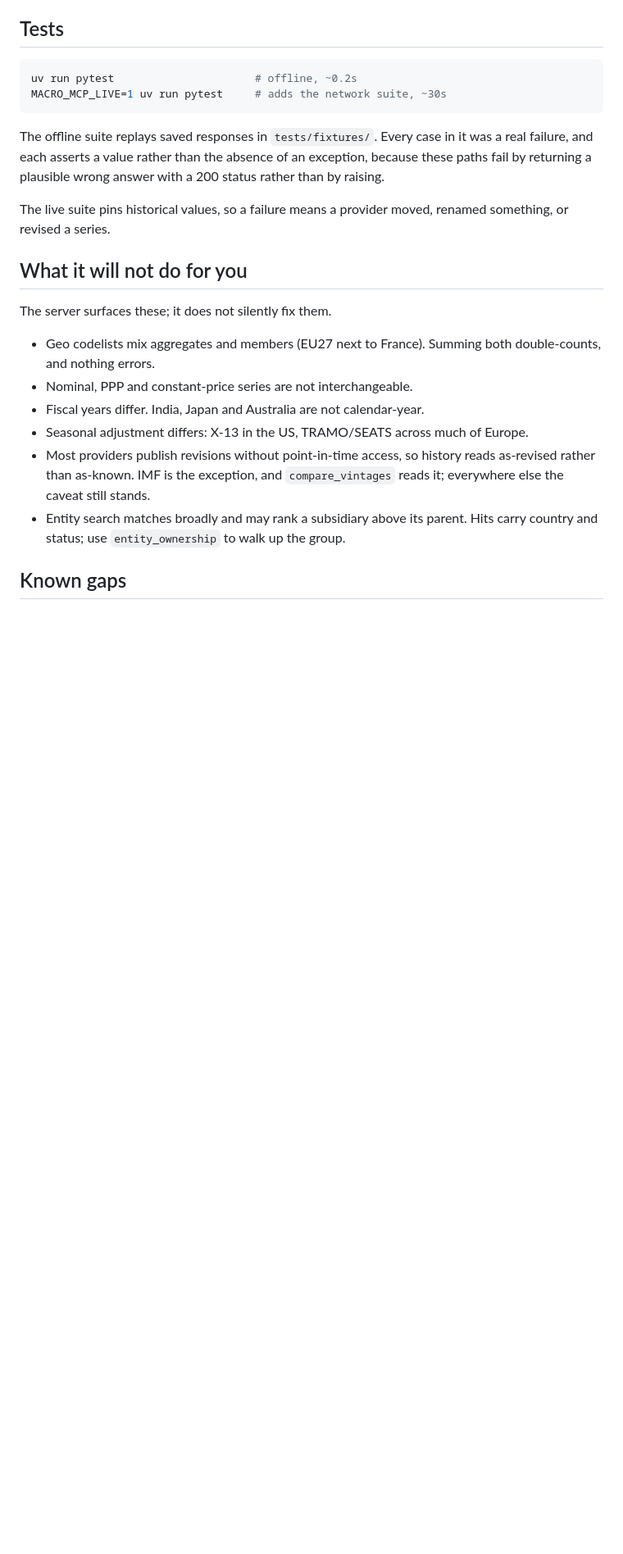
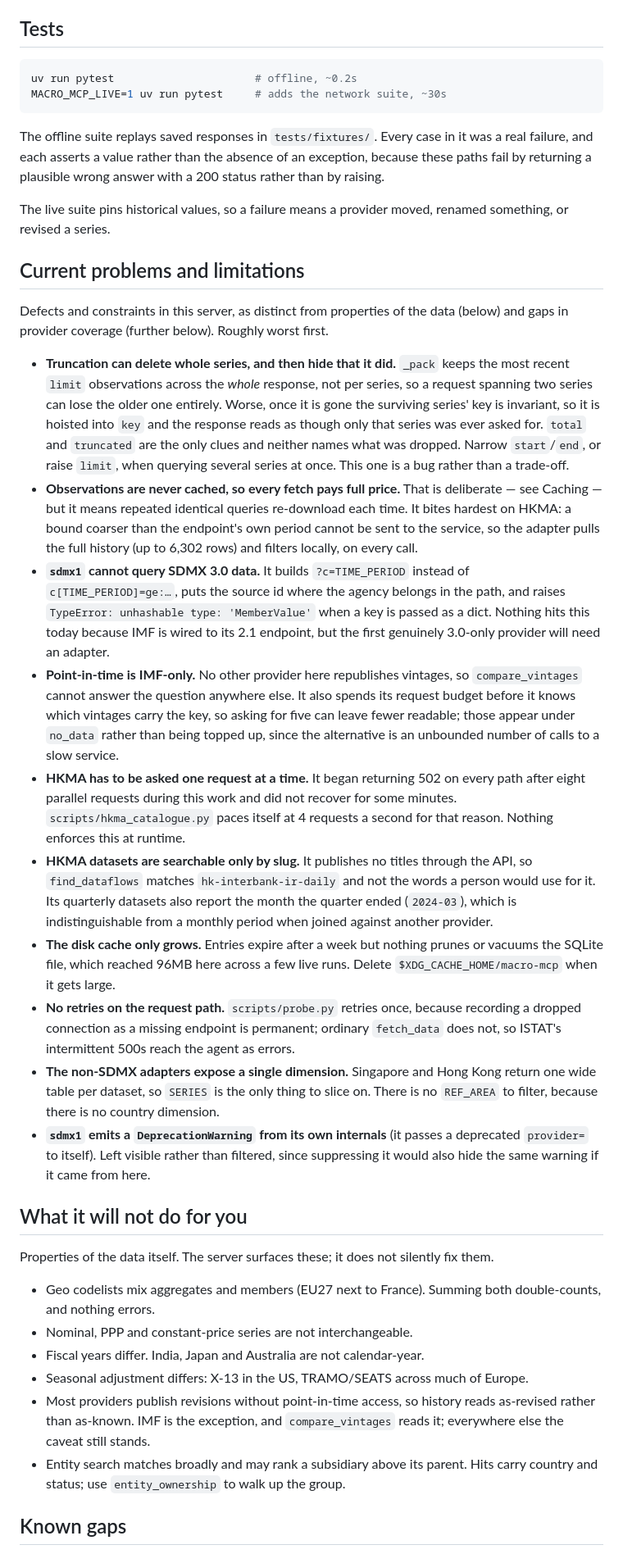
Before and after one commit to rabidlego25/macro-mcp, a Markdown page: README.md, the part around one of its changes. Shown at 82% size. Rendered like a GitHub page; blank space fills up the shorter version.

Commit message:
Document current problems and limitations
Three sections of caveats existed for the data and for coverage, but none for
defects in the server itself. Worst first, and one of them is a bug rather than
a trade-off: truncation keeps the most recent observations across the whole
response instead of per series, so a two-series request can lose the older one
entirely, and once it is gone the survivor's key is invariant, so it is hoisted
into "key" and the response reads as though only that series was requested.

```diff
--- a/README.md
+++ b/README.md
@@ -135,9 +135,60 @@ exception, because these paths fail by returning a plausible wrong answer with a
 The live suite pins historical values, so a failure means a provider moved,
 renamed something, or revised a series.
 
+## Current problems and limitations
+
+Defects and constraints in this server, as distinct from properties of the data
+(below) and gaps in provider coverage (further below). Roughly worst first.
+
+- **Truncation can delete whole series, and then hide that it did.** `_pack`
+  keeps the most recent `limit` observations across the *whole* response, not
+  per series, so a request spanning two series can lose the older one entirely.
+  Worse, once it is gone the surviving series' key is invariant, so it is
+  hoisted into `key` and the response reads as though only that series was ever
+  asked for. `total` and `truncated` are the only clues and neither names what
+  was dropped. Narrow `start`/`end`, or raise `limit`, when querying several
+  series at once. This one is a bug rather than a trade-off.
+- **Observations are never cached, so every fetch pays full price.** That is
+  deliberate — see Caching — but it means repeated identical queries re-download
+  each time. It bites hardest on HKMA: a bound coarser than the endpoint's own
+  period cannot be sent to the service, so the adapter pulls the full history
+  (up to 6,302 rows) and filters locally, on every call.
+- **`sdmx1` cannot query SDMX 3.0 data.** It builds `?c=TIME_PERIOD` instead of
+  `c[TIME_PERIOD]=ge:…`, puts the source id where the agency belongs in the
+  path, and raises `TypeError: unhashable type: 'MemberValue'` when a key is
+  passed as a dict. Nothing hits this today because IMF is wired to its 2.1
+  endpoint, but the first genuinely 3.0-only provider will need an adapter.
+- **Point-in-time is IMF-only.** No other provider here republishes vintages, so
+  `compare_vintages` cannot answer the question anywhere else. It also spends its
+  request budget before it knows which vintages carry the key, so asking for five
+  can leave fewer readable; those appear under `no_data` rather than being topped
+  up, since the alternative is an unbounded number of calls to a slow service.
+- **HKMA has to be asked one request at a time.** It began returning 502 on every
+  path after eight parallel requests during this work and did not recover for
+  some minutes. `scripts/hkma_catalogue.py` paces itself at 4 requests a second
+  for that reason. Nothing enforces this at runtime.
+- **HKMA datasets are searchable only by slug.** It publishes no titles through
+  the API, so `find_dataflows` matches `hk-interbank-ir-daily` and not the words
+  a person would use for it. Its quarterly datasets also report the month the
+  quarter ended (`2024-03`), which is indistinguishable from a monthly period
+  when joined against another provider.
+- **The disk cache only grows.** Entries expire after a week but nothing prunes
+  or vacuums the SQLite file, which reached 96MB here across a few live runs.
+  Delete `$XDG_CACHE_HOME/macro-mcp` when it gets large.
+- **No retries on the request path.** `scripts/probe.py` retries once, because
+  recording a dropped connection as a missing endpoint is permanent; ordinary
+  `fetch_data` does not, so ISTAT's intermittent 500s reach the agent as errors.
+- **The non-SDMX adapters expose a single dimension.** Singapore and Hong Kong
+  return one wide table per dataset, so `SERIES` is the only thing to slice on.
+  There is no `REF_AREA` to filter, because there is no country dimension.
+- **`sdmx1` emits a `DeprecationWarning` from its own internals** (it passes a
+  deprecated `provider=` to itself). Left visible rather than filtered, since
+  suppressing it would also hide the same warning if it came from here.
+
 ## What it will not do for you
 
-The server surfaces these; it does not silently fix them.
+Properties of the data itself. The server surfaces these; it does not silently
+fix them.
 
 - Geo codelists mix aggregates and members (EU27 next to France). Summing both
   double-counts, and nothing errors.
```
Also changed, not shown: other parts of README.md (+2 -0 lines).
